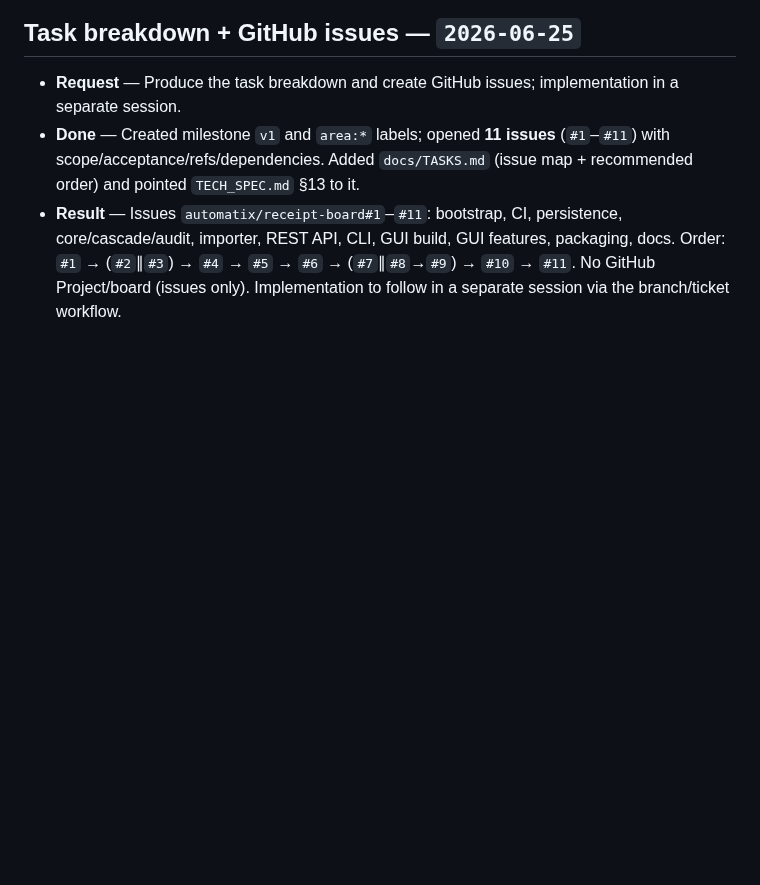
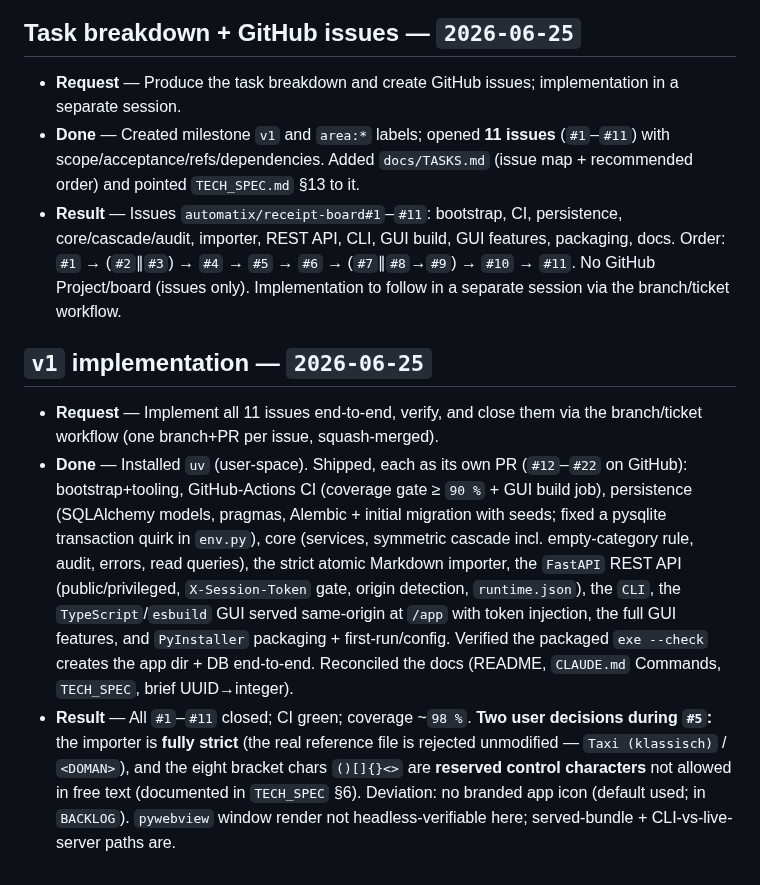
Before and after one commit to automatix/receipt-board, a Markdown page: MEMORY.md, the part around the change. Rendered like a GitHub page; blank space fills up the shorter version.

Commit message:
Record the v1 implementation in MEMORY.md
Refs #11.

Co-Authored-By: Claude Opus 4.8 (1M context) <noreply@anthropic.com>

```diff
--- a/MEMORY.md
+++ b/MEMORY.md
@@ -52,3 +52,9 @@
 - **Request** — Produce the task breakdown and create GitHub issues; implementation in a separate session.
 - **Done** — Created milestone `v1` and `area:*` labels; opened **11 issues** (`#1`–`#11`) with scope/acceptance/refs/dependencies. Added `docs/TASKS.md` (issue map + recommended order) and pointed `TECH_SPEC.md` §13 to it.
 - **Result** — Issues `automatix/receipt-board#1`–`#11`: bootstrap, CI, persistence, core/cascade/audit, importer, REST API, CLI, GUI build, GUI features, packaging, docs. Order: `#1` → (`#2`∥`#3`) → `#4` → `#5` → `#6` → (`#7`∥`#8`→`#9`) → `#10` → `#11`. No GitHub Project/board (issues only). Implementation to follow in a separate session via the branch/ticket workflow.
+
+## `v1` implementation — `2026-06-25`
+
+- **Request** — Implement all 11 issues end-to-end, verify, and close them via the branch/ticket workflow (one branch+PR per issue, squash-merged).
+- **Done** — Installed `uv` (user-space). Shipped, each as its own PR (`#12`–`#22` on GitHub): bootstrap+tooling, GitHub-Actions CI (coverage gate ≥ `90 %` + GUI build job), persistence (SQLAlchemy models, pragmas, Alembic + initial migration with seeds; fixed a pysqlite transaction quirk in `env.py`), core (services, symmetric cascade incl. empty-category rule, audit, errors, read queries), the strict atomic Markdown importer, the `FastAPI` REST API (public/privileged, `X-Session-Token` gate, origin detection, `runtime.json`), the `CLI`, the `TypeScript`/`esbuild` GUI served same-origin at `/app` with token injection, the full GUI features, and `PyInstaller` packaging + first-run/config. Verified the packaged `exe --check` creates the app dir + DB end-to-end. Reconciled the docs (README, `CLAUDE.md` Commands, `TECH_SPEC`, brief UUID→integer).
+- **Result** — All `#1`–`#11` closed; CI green; coverage ~`98 %`. **Two user decisions during `#5`:** the importer is **fully strict** (the real reference file is rejected unmodified — `Taxi (klassisch)` / `<DOMAN>`), and the eight bracket chars `()[]{}<>` are **reserved control characters** not allowed in free text (documented in `TECH_SPEC` §6). Deviation: no branded app icon (default used; in `BACKLOG`). `pywebview` window render not headless-verifiable here; served-bundle + CLI-vs-live-server paths are.
```
